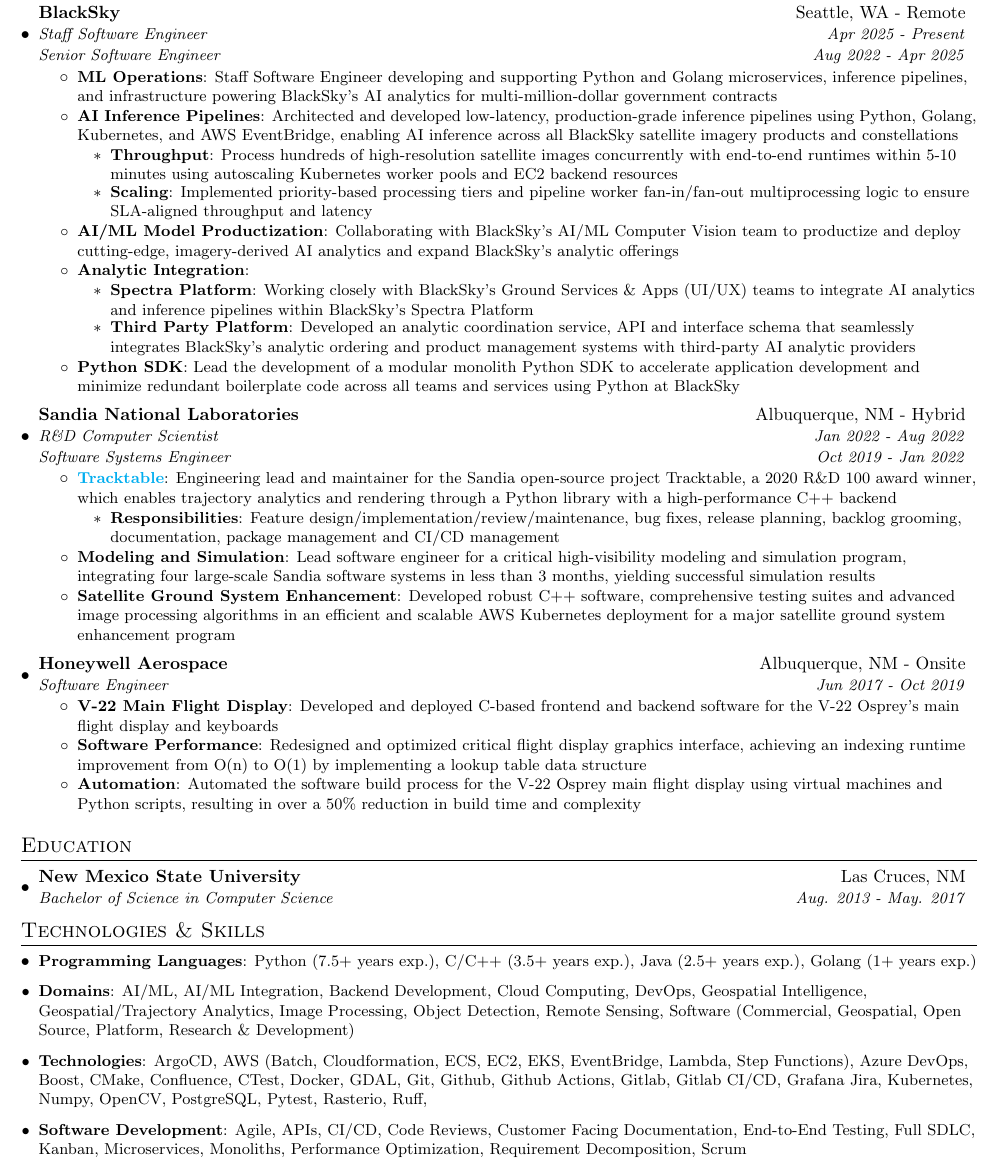
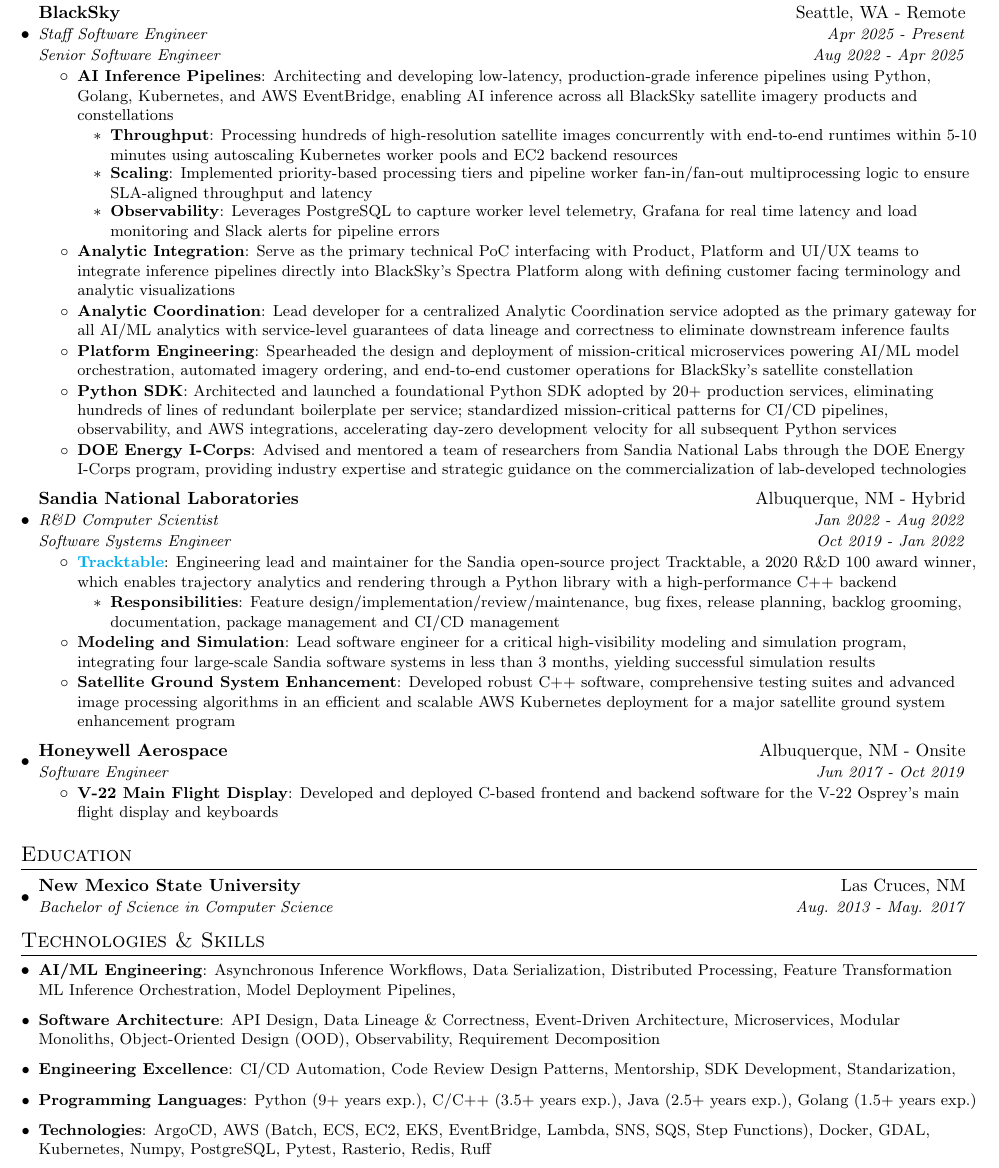
Before and after one commit to mfadem/resume, a LaTeX CV (resume.tex): part of the page, cut so that both start at the same text. Compiled offline with pdfLaTeX.

Commit message:
March 2026 updates

```diff
--- a/resume.tex
+++ b/resume.tex
@@ -57,7 +57,7 @@
 % Custom commands
 \newcommand{\resumeItem}[2]{
   \item\small{
-    \textbf{#1}{: #2 \vspace{-2pt}}
+    \textbf{#1}{: #2 \vspace{-1.5pt}}
   }
 }
 
@@ -118,32 +118,36 @@
   {Staff Software Engineer}{Apr 2025 - Present}
   {Senior Software Engineer}{Aug 2022 - Apr 2025}
   \resumeItemListStart
-    \resumeItem{ML Operations}
-      {Staff Software Engineer developing and supporting Python and Golang microservices, inference pipelines, and infrastructure powering BlackSky's AI analytics for multi-million-dollar government contracts}
+    % \resumeItem{ML Operations}
+    %   {Staff Software Engineer developing and supporting Python and Golang microservices, inference pipelines, and infrastructure powering BlackSky's AI analytics for multi-million-dollar government contracts}
     \resumeItem{AI Inference Pipelines}
-      {Architected and developed low-latency, production-grade inference pipelines using Python, Golang, Kubernetes, and AWS EventBridge, enabling AI inference across all BlackSky satellite imagery products and constellations}
+      {Architecting and developing low-latency, production-grade inference pipelines using Python, Golang, Kubernetes, and AWS EventBridge, enabling AI inference across all BlackSky satellite imagery products and constellations}
     \resumeItemListStart
       \resumeItem{Throughput}
-        {Process hundreds of high-resolution satellite images concurrently with end-to-end runtimes within 5-10 minutes using autoscaling Kubernetes worker pools and EC2 backend resources}
+        {Processing hundreds of high-resolution satellite images concurrently with end-to-end runtimes within 5-10 minutes using autoscaling Kubernetes worker pools and EC2 backend resources}
       \resumeItem{Scaling}
         {Implemented priority-based processing tiers and pipeline worker fan-in/fan-out multiprocessing logic to ensure SLA-aligned throughput and latency}
+      \resumeItem{Observability}
+        {Leverages PostgreSQL to capture worker level telemetry, Grafana for real time latency and load monitoring and Slack alerts for pipeline errors}
     \resumeItemListEnd
-    \resumeItem{AI/ML Model Productization}
-      {Collaborating with BlackSky's AI/ML Computer Vision team to productize and deploy cutting-edge, imagery-derived AI analytics and expand BlackSky's analytic offerings}
     \resumeItem{Analytic Integration}
-        {}
-    \resumeItemListStart
-      \resumeItem{Spectra Platform}
-        {Working closely with BlackSky's Ground Services \& Apps (UI/UX) teams to integrate AI analytics and inference pipelines within BlackSky's Spectra Platform}
-      \resumeItem{Third Party Platform}
-        {Developed an analytic coordination service, API and interface schema that seamlessly integrates BlackSky's analytic ordering and product management systems with third-party AI analytic providers}
-    \resumeItemListEnd
+        {Serve as the primary technical PoC interfacing with Product, Platform and UI/UX teams to integrate inference pipelines directly into BlackSky's Spectra Platform along with defining customer facing terminology and analytic visualizations}
+    \resumeItem{Analytic Coordination}
+        {Lead developer for a centralized Analytic Coordination service adopted as the primary gateway for all AI/ML analytics with service-level guarantees of data lineage and correctness to eliminate downstream inference faults}
+    % \resumeItemListStart
+    %   \resumeItem{Spectra Platform}
+    %     {Working closely with BlackSky's Ground Services \& Apps (UI/UX) teams to integrate AI analytics and inference pipelines within BlackSky's Spectra Platform}
+    %   \resumeItem{Third Party Platform}
+    %     {Developed an analytic coordination service, API and interface schema that seamlessly integrates BlackSky's analytic ordering and product management systems with third-party AI analytic providers}
+    % \resumeItemListEnd
+    \resumeItem{Platform Engineering}
+      {Spearheaded the design and deployment of mission-critical microservices powering AI/ML model orchestration, automated imagery ordering, and end-to-end customer operations for BlackSky's satellite constellation}
     \resumeItem{Python SDK}
-      {Lead the development of a modular monolith Python SDK to accelerate application development and minimize redundant boilerplate code across all teams and services using Python at BlackSky}
+      {Architected and launched a foundational Python SDK adopted by 20+ production services, eliminating hundreds of lines of redundant boilerplate per service; standardized mission-critical patterns for CI/CD pipelines, observability, and AWS integrations, accelerating day-zero development velocity for all subsequent Python services}
     % \resumeItem{Service Architecture}
     %   {Responsible for architecting and developing solutions that enhance AI analytic capabilities, expand analytic offerings, and improve the functionality of BlackSky's Spectra platform}
-    % \resumeItem{DOE Energy I-Corps}
-    %   {Mentored a team of researchers from Sandia National Labs through the DOE Energy I-Corps program, providing industry expertise and strategic guidance on the commercialization of lab-developed technologies}
+    \resumeItem{DOE Energy I-Corps}
+      {Advised and mentored a team of researchers from Sandia National Labs through the DOE Energy I-Corps program, providing industry expertise and strategic guidance on the commercialization of lab-developed technologies}
     % \resumeItem{Cross-Team Development}
     %   {Assist other Platform teams to deliver bug fixes, database solutions and code enhancements to Java-based microservices to refine the core capabilities of the BlackSky Spectra platform}
   \resumeItemListEnd
@@ -180,12 +184,12 @@
       \resumeItemListStart
         \resumeItem{V-22 Main Flight Display}
           {Developed and deployed C-based frontend and backend software for the V-22 Osprey's main flight display and keyboards}
-        \resumeItem{Software Performance}
-          {Redesigned and optimized critical flight display graphics interface, achieving an indexing runtime improvement from O(n) to O(1) by implementing a lookup table data structure}
+        % \resumeItem{Software Performance}
+        %   {Redesigned and optimized critical flight display graphics interface, achieving an indexing runtime improvement from O(n) to O(1) by implementing a lookup table data structure}
         % \resumeItem{Software Lab Upgrade}
         %   {Software focal for the V-22 Osprey software integration lab upgrade successfully adding fully remote software testing, power control, and hardware loading capabilities}
-        \resumeItem{Automation}
-          {Automated the software build process for the V-22 Osprey main flight display using virtual machines and Python scripts, resulting in over a 50\% reduction in build time and complexity}
+        % \resumeItem{Automation}
+        %   {Automated the software build process for the V-22 Osprey main flight display using virtual machines and Python scripts, resulting in over a 50\% reduction in build time and complexity}
         % \resumeItem{Customer Interaction}
         %   {Provided technical analysis and recommendations to external customer technical requests and software issues}
       \resumeItemListEnd
@@ -217,77 +221,124 @@
 \section{Technologies \& Skills}
  \resumeSubHeadingListStart
    \item\small{
-     \textbf{Programming Languages}{:
-      Python (7.5+ years exp.),
-      C/C++ (3.5+ years exp.),
-      Java (2.5+ years exp.),
-      Golang (1+ years exp.)
+     \textbf{AI/ML Engineering}{:
+      Asynchronous Inference Workflows,
+      Data Serialization, % This would relate to AC, designing the contracts (Protobuf, JSON Schema, Pydantic) that allow the system to scale
+      Distributed Processing, % Fan-in/fan out parallel/concurrent processing
+      Feature Transformation
+      ML Inference Orchestration,
+      Model Deployment Pipelines,
      }
    }
    \item\small{
-    \textbf{Domains}{:
-      AI/ML,
-      AI/ML Integration,
-      Backend Development,
-      Cloud Computing,
-      DevOps,
-      Geospatial Intelligence,
-      Geospatial/Trajectory Analytics,
-      Image Processing,
-      Object Detection,
-      Remote Sensing,
-      Software (Commercial, Geospatial, Open Source, Platform, Research \& Development)
-    }
+     \textbf{Software Architecture}{:
+      API Design,
+      Data Lineage \& Correctness,
+      Event-Driven Architecture,
+      Microservices,
+      Modular Monoliths,
+      Object-Oriented Design (OOD),
+      Observability,
+      Requirement Decomposition
+     }
    }
    \item\small{
-    \textbf{Technologies}{:
-      % AWS (Batch, Cloudformation, ECS (Elastic Container Service), EC2 (Elastic Compute Cloud), EKS (Elastic Kubernetes Service), Lambda, Step Functions),
+     \textbf{Engineering Excellence}{:
+      CI/CD Automation,
+      Code Review
+      Design Patterns,
+      Mentorship,
+      SDK Development,
+      Standarization,
+     }
+   }
+   \item\small{
+     \textbf{Programming Languages}{:
+      Python (9+ years exp.),
+      C/C++ (3.5+ years exp.),
+      Java (2.5+ years exp.),
+      Golang (1.5+ years exp.)
+     }
+   }
+   \item\small{
+     \textbf{Technologies}{:
       ArgoCD,
-      AWS (Batch, Cloudformation, ECS, EC2, EKS, EventBridge, Lambda, Step Functions),
-      Azure DevOps,
-      Boost,
-      CMake,
-      Confluence,
-      CTest,
+      AWS (Batch, ECS, EC2, EKS, EventBridge, Lambda, SNS, SQS, Step Functions),
       Docker,
       GDAL,
-      Git,
-      Github,
-      Github Actions,
-      % GitKraken,
-      Gitlab,
-      Gitlab CI/CD,
-      Grafana
-      % Jenkins,
-      Jira,
       Kubernetes,
       Numpy,
-      OpenCV,
       PostgreSQL,
-      % Pylint,
       Pytest,
       Rasterio,
-      Ruff,
-      % Sphinx
-    }
+      Redis,
+      Ruff
+     }
    }
-   \item\small{
-    \textbf{Software Development}{:
-      Agile,
-      APIs,
-      CI/CD,
-      Code Reviews,
-      Customer Facing Documentation,
-      End-to-End Testing,
-      Full SDLC,
-      Kanban,
-      Microservices,
-      Monoliths,
-      Performance Optimization,
-      Requirement Decomposition,
-      Scrum
-    }
-   }
+  %  \item\small{
+  %   \textbf{Domains}{:
+  %     AI/ML,
+  %     Backend Development,
+  %     Cloud Computing,
+  %     % DevOps,
+  %     Geospatial Intelligence,
+  %     Geospatial/Trajectory Analytics,
+  %     Image Processing,
+  %     ML Operations,
+  %     Object Detection,
+  %     Remote Sensing,
+  %     Software (Commercial, Geospatial, Open Source, Platform, Research \& Development)
+  %   }
+  %  }
+  %  \item\small{
+  %   \textbf{Technologies}{:
+  %     % AWS (Batch, Cloudformation, ECS (Elastic Container Service), EC2 (Elastic Compute Cloud), EKS (Elastic Kubernetes Service), Lambda, Step Functions),
+  %     ArgoCD,
+  %     AWS (Batch, ECS, EC2, EKS, EventBridge, Lambda, SNS, SQS, Step Functions),
+  %     % Azure DevOps,
+  %     % Boost,
+  %     CMake,
+  %     Confluence,
+  %     CTest,
+  %     Docker,
+  %     GDAL,
+  %     Git,
+  %     Github,
+  %     Github Actions,
+  %     % GitKraken,
+  %     Gitlab,
+  %     Gitlab CI/CD,
+  %     Grafana,
+  %     % Jenkins,
+  %     Jira,
+  %     Kubernetes,
+  %     Numpy,
+  %     % OpenCV,
+  %     PostgreSQL,
+  %     % Pylint,
+  %     Pytest,
+  %     Rasterio,
+  %     Ruff
+  %     % Sphinx
+  %   }
+  %  }
+  %  \item\small{
+  %   \textbf{Software Development}{:
+  %     Agile,
+  %     APIs,
+  %     CI/CD,
+  %     Code Reviews,
+  %     Customer Facing Documentation,
+  %     End-to-End Testing,
+  %     Full SDLC,
+  %     Kanban,
+  %     Microservices,
+  %     Monoliths,
+  %     Performance Optimization,
+  %     Requirement Decomposition,
+  %     Scrum
+  %   }
+  %  }
   %  \item{
   %   \textbf{Software Packaging}{: Anaconda, PyPi}
   %  }
```
Also changed, not shown: resume.pdf.
